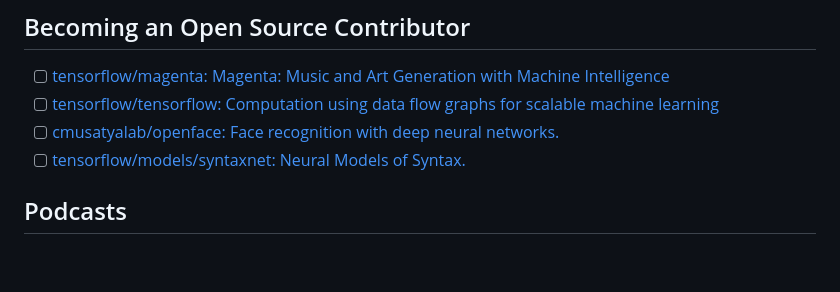
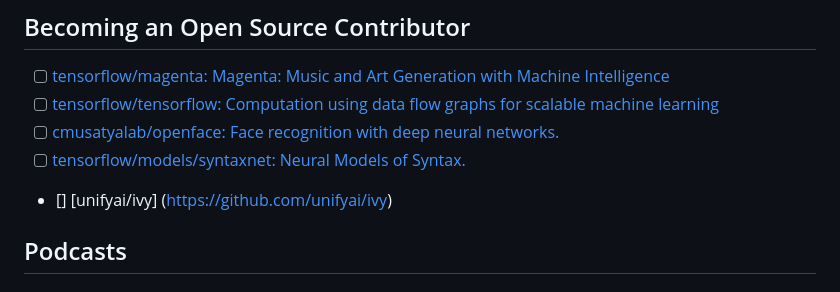
Before and after one commit to ZuzooVn/machine-learning-for-software-engineers, a Markdown page: README.md, the part around the change. Drawn GitHub-style; blank space fills up the shorter version.

Commit message:
docs: add new open source resources

```diff
--- a/README.md
+++ b/README.md
@@ -369,6 +369,7 @@ Each day I take one subject from the list below, read it cover to cover, take no
 - [ ] [tensorflow/tensorflow: Computation using data flow graphs for scalable machine learning](https://github.com/tensorflow/tensorflow)
 - [ ] [cmusatyalab/openface: Face recognition with deep neural networks.](https://github.com/cmusatyalab/openface)
 - [ ] [tensorflow/models/syntaxnet: Neural Models of Syntax.](https://github.com/tensorflow/models/tree/master/syntaxnet)
+- [] [unifyai/ivy] (https://github.com/unifyai/ivy)
 
 ## Podcasts
 - ### Podcasts for Beginners:
```
